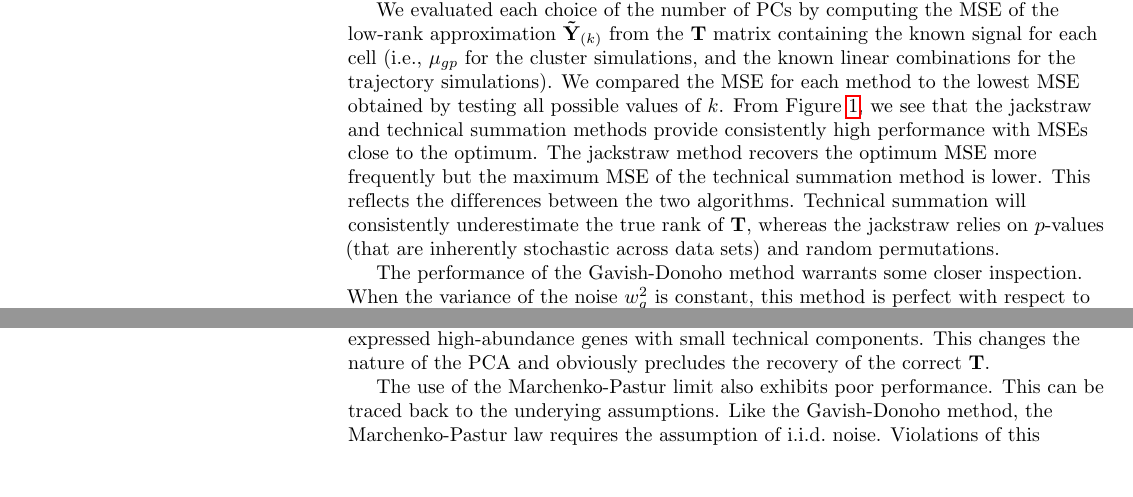
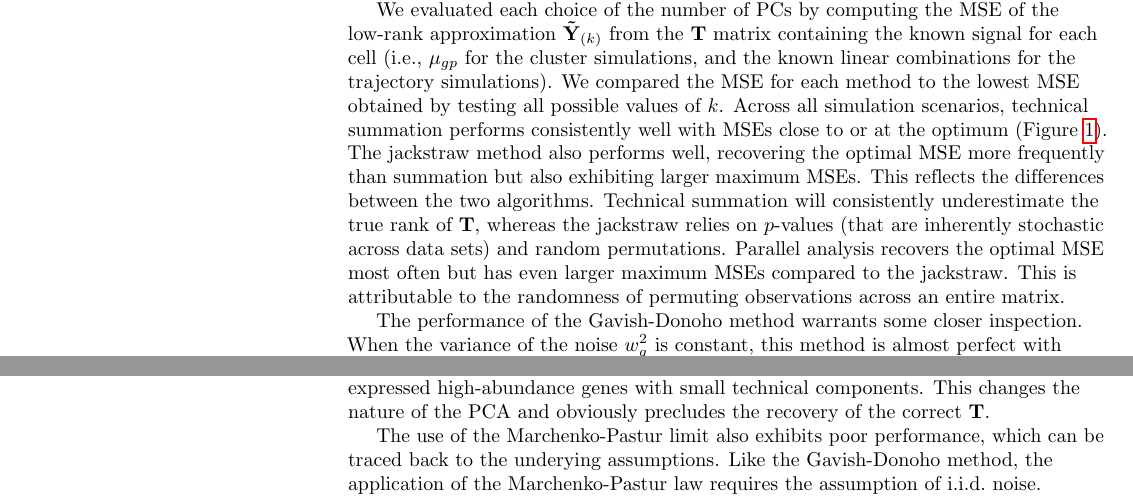
Before and after one commit to LTLA/PCSelection2018, a LaTeX document (text/main.tex): two parts of pages 4 and 5 of 6 before the commit and two parts of pages 4 and 5 of 7 after it, joined at a grey line, cut so that both start at the same text, the shorter picture padded with empty space. Compiled offline with pdfLaTeX.

Commit message:
Added figure to stratify results by noise. Reworded discussion of method performance.

```diff
--- a/text/main.tex
+++ b/text/main.tex
@@ -244,11 +244,13 @@ we created trajectories by considering each cell as a linear combination of two
 
 We evaluated each choice of the number of PCs by computing the MSE of the low-rank approximation $\mathbf{\tilde Y}_{(k)}$ from the $\mathbf{T}$ matrix containing the known signal for each cell (i.e., $\mu_{gp}$ for the cluster simulations, and the known linear combinations for the trajectory simulations).
 We compared the MSE for each method to the lowest MSE obtained by testing all possible values of $k$.
-From Figure~\ref{fig:all}, we see that the jackstraw and technical summation methods provide consistently high performance with MSEs close to the optimum.
-The jackstraw method recovers the optimum MSE more frequently but the maximum MSE of the technical summation method is lower.
+Across all simulation scenarios, technical summation performs consistently well with MSEs close to or at the optimum (Figure~\ref{fig:all}).
+The jackstraw method also performs well, recovering the optimal MSE more frequently than summation but also exhibiting larger maximum MSEs.
 This reflects the differences between the two algorithms.
 Technical summation will consistently underestimate the true rank of $\mathbf{T}$,
 whereas the jackstraw relies on $p$-values (that are inherently stochastic across data sets) and random permutations.
+Parallel analysis recovers the optimal MSE most often but has even larger maximum MSEs compared to the jackstraw.
+This is attributable to the randomness of permuting observations across an entire matrix.
 
 \begin{figure}
 \centering
@@ -268,16 +270,12 @@ while the light grey histogram shows the distribution of all MSEs that were grea
 \end{figure}
 
 The performance of the Gavish-Donoho method warrants some closer inspection.
-When the variance of the noise $w^2_g$ is constant, this method is perfect with respect to minimizing the MSE (Figure~\ref{fig:noise}a).
-This is consistent with the claimed performance in the original paper \cite{gavish2014optimal}.
-When $w^2_g$ varies across genes, the MSE increases beyond that of other methods (Figure~\ref{fig:noise}b, c).
+When the variance of the noise $w^2_g$ is constant, this method is almost perfect with respect to minimizing the MSE (Figure~\ref{fig:noise}a).
+This is consistent with the theoretical guarantees on its performance \cite{gavish2014optimal}.
+When $w^2_g$ varies across genes, the MSE increases above that of other methods (Figure~\ref{fig:noise}b, c).
 This reflects the sensitivity of the method to violations of the assumption of a constant variance for the noise,
 which is unfortunate as (sc)RNA-seq data often exhibits strong mean-variance relationships \cite{lun2016stepbystep,law2014voom}.
 It is possible to mitigate violations of this assumption by scaling the input matrix so that the technical components are the same across all genes.
 However, scaling would also distort the magnitudes of the biological components, e.g., by upweighting stably expressed high-abundance genes with small technical components.
 This changes the nature of the PCA and obviously precludes the recovery of the correct $\mathbf{T}$.
 
-The use of the Marchenko-Pastur limit also exhibits poor performance.
-This can be traced back to the underying assumptions.
-Like the Gavish-Donoho method, the Marchenko-Pastur law requires the assumption of i.i.d.\ noise.
-Violations of this assumption lead to increased MSE (Figure~\ref{fig:noise}).
@@ -283,0 +302,5 @@ Violations of this assumption lead to increased MSE (Figure~\ref{fig:noise}).
+\label{fig:noise}
+\end{figure}
+
+The use of the Marchenko-Pastur limit also exhibits poor performance, which can be traced back to the underying assumptions.
+Like the Gavish-Donoho method, the application of the Marchenko-Pastur law requires the assumption of i.i.d.\ noise.
```
Also changed, not shown: text/main.tex (25 more changed lines).
